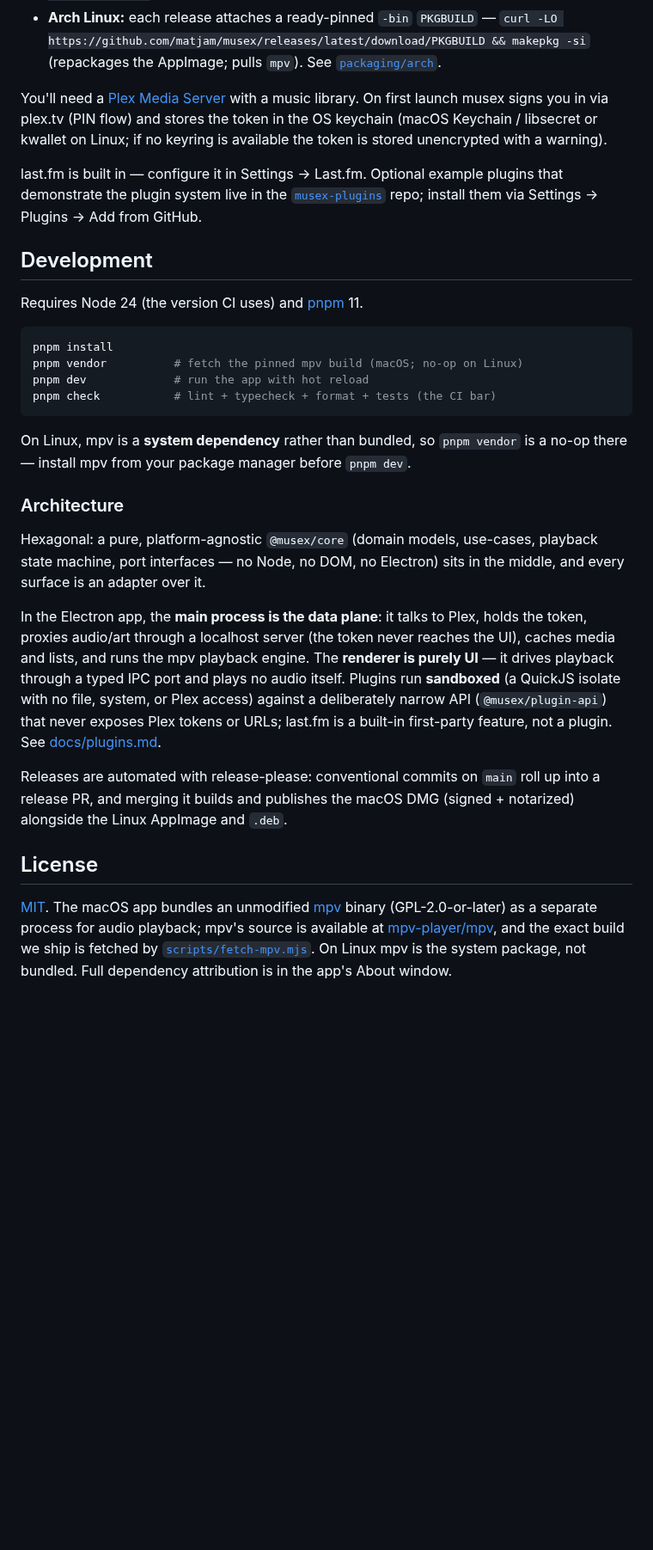
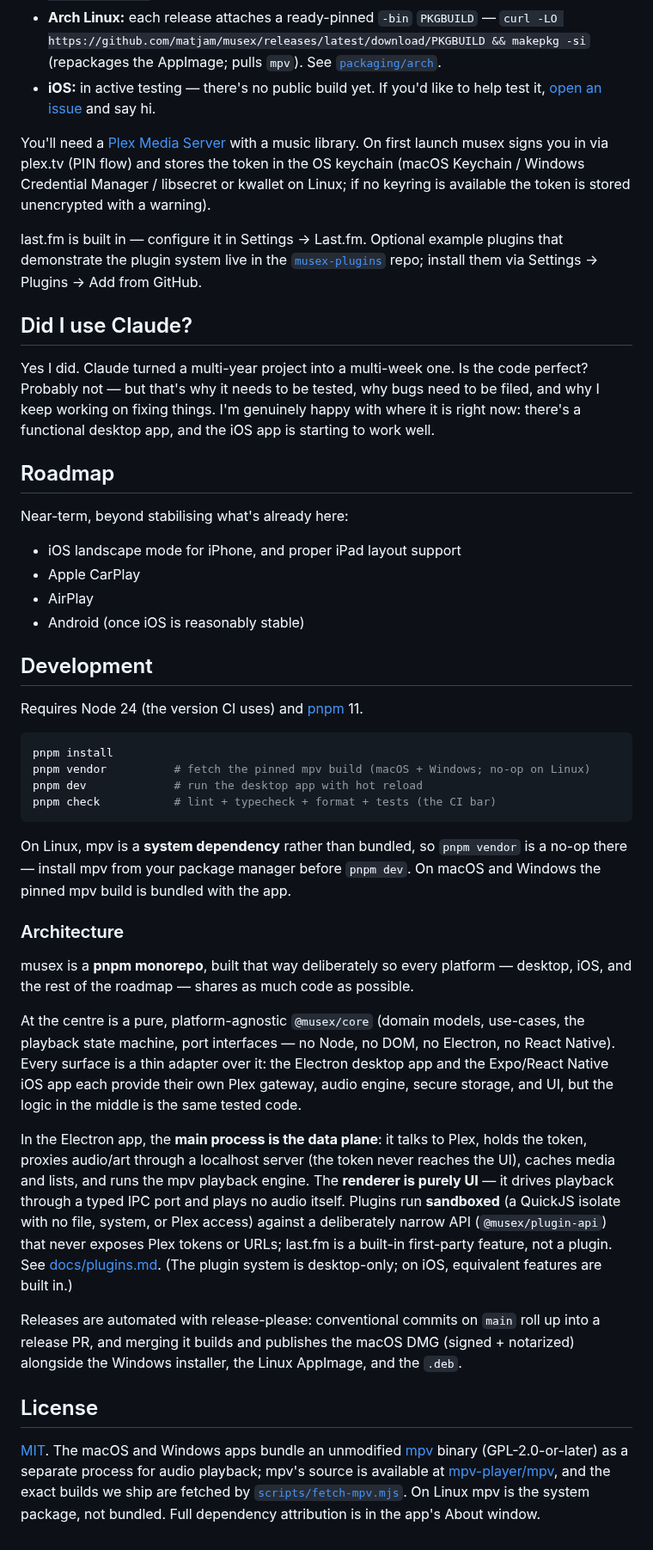
Before and after one commit to matjam/musex, a Markdown page: README.md, the part around one of its changes. Shown at 86% size. Drawn GitHub-style; blank space fills up the shorter version.

````diff
--- a/README.md
+++ b/README.md
@@ -67,16 +88,37 @@ Grab the latest build from [Releases](https://github.com/matjam/musex/releases):
   `curl -LO https://github.com/matjam/musex/releases/latest/download/PKGBUILD &&
   makepkg -si` (repackages the AppImage; pulls `mpv`). See
   [`packaging/arch`](packaging/arch/).
+- **iOS:** in active testing — there's no public build yet. If you'd like to
+  help test it, [open an issue](https://github.com/matjam/musex/issues) and say
+  hi.
 
 You'll need a [Plex Media Server](https://www.plex.tv/) with a music library.
 On first launch musex signs you in via plex.tv (PIN flow) and stores the token
-in the OS keychain (macOS Keychain / libsecret or kwallet on Linux; if no
-keyring is available the token is stored unencrypted with a warning).
+in the OS keychain (macOS Keychain / Windows Credential Manager / libsecret or
+kwallet on Linux; if no keyring is available the token is stored unencrypted
+with a warning).
 
 last.fm is built in — configure it in Settings → Last.fm. Optional example
 plugins that demonstrate the plugin system live in the
 [`musex-plugins`](https://github.com/matjam/musex-plugins) repo; install them
 via Settings → Plugins → Add from GitHub.
+
+## Did I use Claude?
+
+Yes I did. Claude turned a multi-year project into a multi-week one. Is the code
+perfect? Probably not — but that's why it needs to be tested, why bugs need to
+be filed, and why I keep working on fixing things. I'm genuinely happy with
+where it is right now: there's a functional desktop app, and the iOS app is
+starting to work well.
+
+## Roadmap
+
+Near-term, beyond stabilising what's already here:
+
+- iOS landscape mode for iPhone, and proper iPad layout support
+- Apple CarPlay
+- AirPlay
+- Android (once iOS is reasonably stable)
 
 ## Development
 
@@ -84,19 +126,26 @@ Requires Node 24 (the version CI uses) and [pnpm](https://pnpm.io/) 11.
 
 ```sh
 pnpm install
-pnpm vendor          # fetch the pinned mpv build (macOS; no-op on Linux)
-pnpm dev             # run the app with hot reload
+pnpm vendor          # fetch the pinned mpv build (macOS + Windows; no-op on Linux)
+pnpm dev             # run the desktop app with hot reload
 pnpm check           # lint + typecheck + format + tests (the CI bar)
 ```
 
 On Linux, mpv is a **system dependency** rather than bundled, so `pnpm vendor`
-is a no-op there — install mpv from your package manager before `pnpm dev`.
+is a no-op there — install mpv from your package manager before `pnpm dev`. On
+macOS and Windows the pinned mpv build is bundled with the app.
 
 ### Architecture
 
-Hexagonal: a pure, platform-agnostic `@musex/core` (domain models, use-cases,
-playback state machine, port interfaces — no Node, no DOM, no Electron) sits
-in the middle, and every surface is an adapter over it.
+musex is a **pnpm monorepo**, built that way deliberately so every platform —
+desktop, iOS, and the rest of the roadmap — shares as much code as possible.
+
+At the centre is a pure, platform-agnostic `@musex/core` (domain models,
+use-cases, the playback state machine, port interfaces — no Node, no DOM, no
+Electron, no React Native). Every surface is a thin adapter over it: the
+Electron desktop app and the Expo/React Native iOS app each provide their own
+Plex gateway, audio engine, secure storage, and UI, but the logic in the middle
+is the same tested code.
 
 In the Electron app, the **main process is the data plane**: it talks to Plex,
 holds the token, proxies audio/art through a localhost server (the token never
@@ -106,18 +155,20 @@ plays no audio itself. Plugins run **sandboxed** (a QuickJS isolate with no
 file, system, or Plex access) against a deliberately narrow API
 (`@musex/plugin-api`) that never exposes Plex tokens or URLs; last.fm is a
 built-in first-party feature, not a plugin. See
-[docs/plugins.md](docs/plugins.md).
+[docs/plugins.md](docs/plugins.md). (The plugin system is desktop-only; on iOS,
+equivalent features are built in.)
 
 Releases are automated with release-please: conventional commits on `main`
 roll up into a release PR, and merging it builds and publishes the macOS DMG
-(signed + notarized) alongside the Linux AppImage and `.deb`.
+(signed + notarized) alongside the Windows installer, the Linux AppImage, and
+the `.deb`.
 
 ## License
 
-[MIT](LICENSE). The macOS app bundles an unmodified
+[MIT](LICENSE). The macOS and Windows apps bundle an unmodified
 [mpv](https://mpv.io/) binary (GPL-2.0-or-later) as a separate process for
 audio playback; mpv's source is available at
-[mpv-player/mpv](https://github.com/mpv-player/mpv), and the exact build we
-ship is fetched by [`scripts/fetch-mpv.mjs`](scripts/fetch-mpv.mjs). On Linux
+[mpv-player/mpv](https://github.com/mpv-player/mpv), and the exact builds we
+ship are fetched by [`scripts/fetch-mpv.mjs`](scripts/fetch-mpv.mjs). On Linux
 mpv is the system package, not bundled. Full dependency attribution is in the
 app's About window.
````
Also changed, not shown: other parts of README.md (+43 -22 lines).
